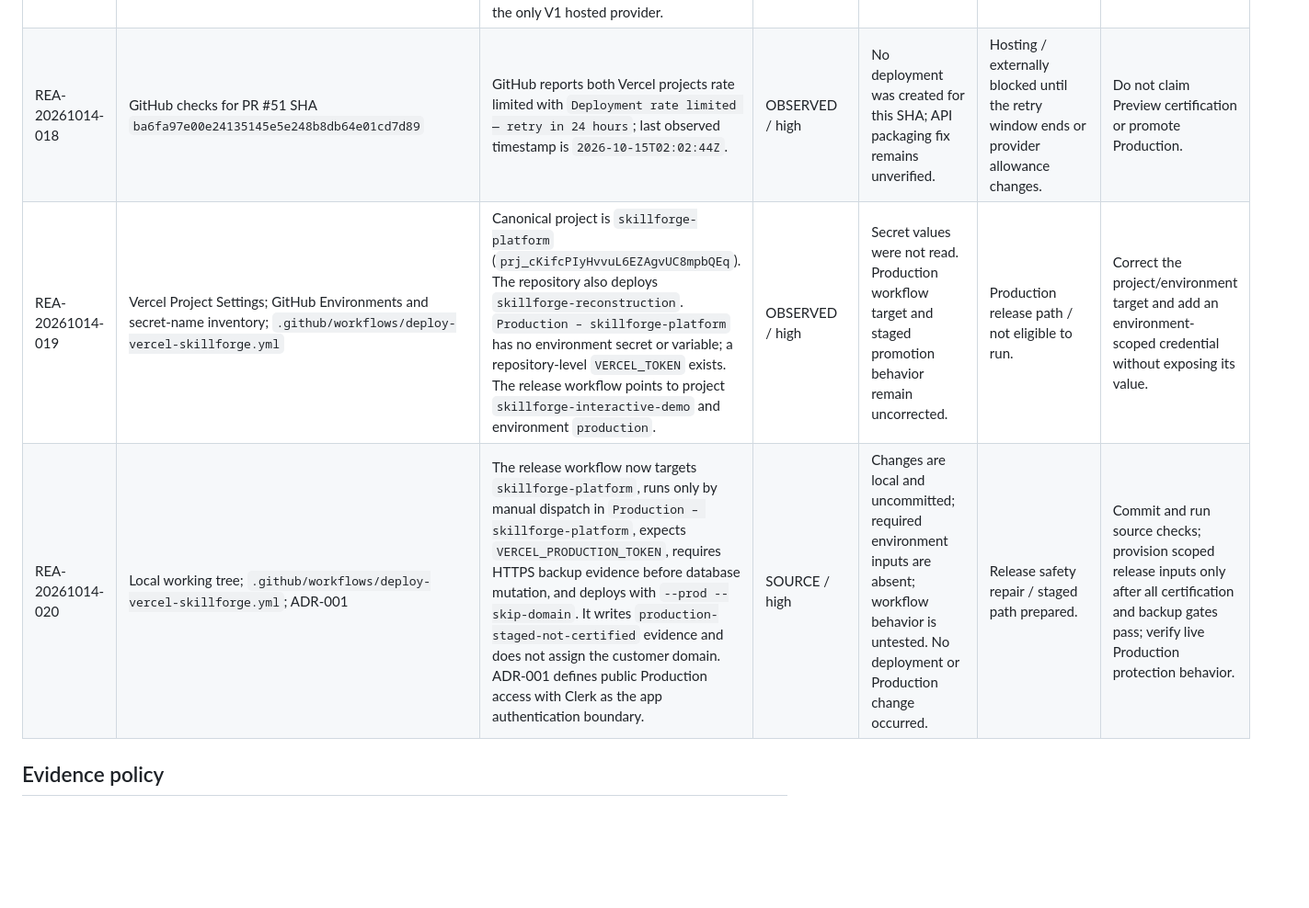
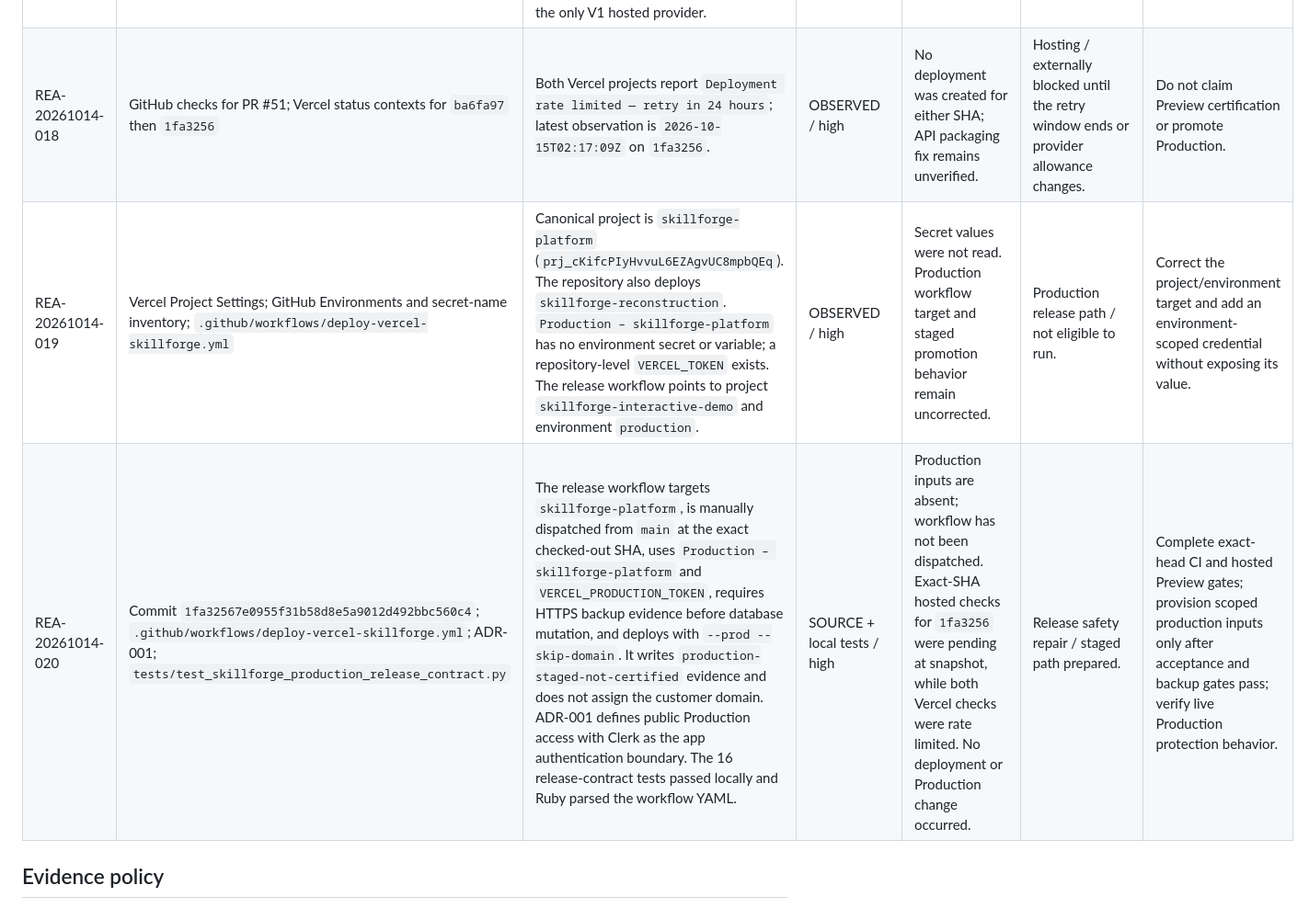
Before and after one commit to rrahul0904/leetcode-platform, a Markdown page: docs/reconstruction/REA_EVIDENCE_LEDGER.md, the part around the change. Shown at 92% size. Drawn GitHub-style; blank space fills up the shorter version.

Commit message:
Record current PR 51 certification blockers

```diff
--- a/docs/reconstruction/REA_EVIDENCE_LEDGER.md
+++ b/docs/reconstruction/REA_EVIDENCE_LEDGER.md
@@ -22,9 +22,9 @@ Evidence is limited to the named source and timestamp; repository documentation
 | REA-20261014-015 | GitHub Actions run `38668114603` for deployment SHA `b1e31a13f8760e71f899d5f6d00e5d7628c83843` | The first protected Preview job received its GitHub environment secret (masked by GitHub) and stopped at URL validation before making network requests. Actual deployment host suffix is `-rrahul0904-5013s-projects.vercel.app`. | OBSERVED / high | This run did not probe the application. A corrected hostname validator is now present. | Hosted probe / repair underway. | Require the exact-deployment probe after packaging the API manifest. |
 | REA-20261014-016 | GitHub Actions run `38668529499`; Vercel deployment `CgoWWJayBtGoCFhWLgPuzEn7rB1b`; SHA `b1e31a13f8760e71f899d5f6d00e5d7628c83843` | Protected probes reached the exact deployment: `/` and `/sign-in` returned HTTP 200; `/api/backend/livez` and `/api/backend/readyz` returned HTTP 500. Runtime logs show FastAPI is available, but startup fails reading `/var/task/content/question-bank-manifest.json`; an additional `vc_handler` import error is logged during the failed invocation. | OBSERVED / high | API service still fails startup; bundled manifest and the secondary runtime error need follow-up. | Hosted health / repair required. | Include the manifest in the function bundle, redeploy, then inspect health and logs again. |
 | REA-20261014-017 | PR #51 review threads `PRRT_kwDOTervN86rLHnJ` and `PRRT_kwDOTervN86rLHnM`; exact source SHA `ba6fa97e00e24135145e5e248b8db64e01cd7d89`; CI run `38668905263` | Both P1 Kubernetes findings received technical replies and were resolved. Hosted Kubernetes execution returns 503 before queueing; readiness is not-ready. Production Terraform rejects enabling the disconnected EKS plane, and ADR-002 names Vercel Sandbox as the only V1 hosted provider. | OBSERVED / high | Exact-head CI passed, but this does not establish live Production or EKS state. | V1 execution boundary / source and CI closure. | Keep Kubernetes disabled; retain production runtime evidence as a separate gate. |
-| REA-20261014-018 | GitHub checks for PR #51 SHA `ba6fa97e00e24135145e5e248b8db64e01cd7d89` | GitHub reports both Vercel projects rate limited with `Deployment rate limited — retry in 24 hours`; last observed timestamp is `2026-10-15T02:02:44Z`. | OBSERVED / high | No deployment was created for this SHA; API packaging fix remains unverified. | Hosting / externally blocked until the retry window ends or provider allowance changes. | Do not claim Preview certification or promote Production. |
+| REA-20261014-018 | GitHub checks for PR #51; Vercel status contexts for `ba6fa97` then `1fa3256` | Both Vercel projects report `Deployment rate limited — retry in 24 hours`; latest observation is `2026-10-15T02:17:09Z` on `1fa3256`. | OBSERVED / high | No deployment was created for either SHA; API packaging fix remains unverified. | Hosting / externally blocked until the retry window ends or provider allowance changes. | Do not claim Preview certification or promote Production. |
 | REA-20261014-019 | Vercel Project Settings; GitHub Environments and secret-name inventory; `.github/workflows/deploy-vercel-skillforge.yml` | Canonical project is `skillforge-platform` (`prj_cKifcPIyHvvuL6EZAgvUC8mpbQEq`). The repository also deploys `skillforge-reconstruction`. `Production – skillforge-platform` has no environment secret or variable; a repository-level `VERCEL_TOKEN` exists. The release workflow points to project `skillforge-interactive-demo` and environment `production`. | OBSERVED / high | Secret values were not read. Production workflow target and staged promotion behavior remain uncorrected. | Production release path / not eligible to run. | Correct the project/environment target and add an environment-scoped credential without exposing its value. |
-| REA-20261014-020 | Local working tree; `.github/workflows/deploy-vercel-skillforge.yml`; ADR-001 | The release workflow now targets `skillforge-platform`, runs only by manual dispatch in `Production – skillforge-platform`, expects `VERCEL_PRODUCTION_TOKEN`, requires HTTPS backup evidence before database mutation, and deploys with `--prod --skip-domain`. It writes `production-staged-not-certified` evidence and does not assign the customer domain. ADR-001 defines public Production access with Clerk as the app authentication boundary. | SOURCE / high | Changes are local and uncommitted; required environment inputs are absent; workflow behavior is untested. No deployment or Production change occurred. | Release safety repair / staged path prepared. | Commit and run source checks; provision scoped release inputs only after all certification and backup gates pass; verify live Production protection behavior. |
+| REA-20261014-020 | Commit `1fa32567e0955f31b58d8e5a9012d492bbc560c4`; `.github/workflows/deploy-vercel-skillforge.yml`; ADR-001; `tests/test_skillforge_production_release_contract.py` | The release workflow targets `skillforge-platform`, is manually dispatched from `main` at the exact checked-out SHA, uses `Production – skillforge-platform` and `VERCEL_PRODUCTION_TOKEN`, requires HTTPS backup evidence before database mutation, and deploys with `--prod --skip-domain`. It writes `production-staged-not-certified` evidence and does not assign the customer domain. ADR-001 defines public Production access with Clerk as the app authentication boundary. The 16 release-contract tests passed locally and Ruby parsed the workflow YAML. | SOURCE + local tests / high | Production inputs are absent; workflow has not been dispatched. Exact-SHA hosted checks for `1fa3256` were pending at snapshot, while both Vercel checks were rate limited. No deployment or Production change occurred. | Release safety repair / staged path prepared. | Complete exact-head CI and hosted Preview gates; provision scoped production inputs only after acceptance and backup gates pass; verify live Production protection behavior. |
 
 ## Evidence policy
 
```
Also changed, not shown: docs/reconstruction/PHASE0_CURRENT_TRUTH.md (+2 -2 lines), docs/release/PR51_CERTIFICATION.md (+4 -4 lines).
